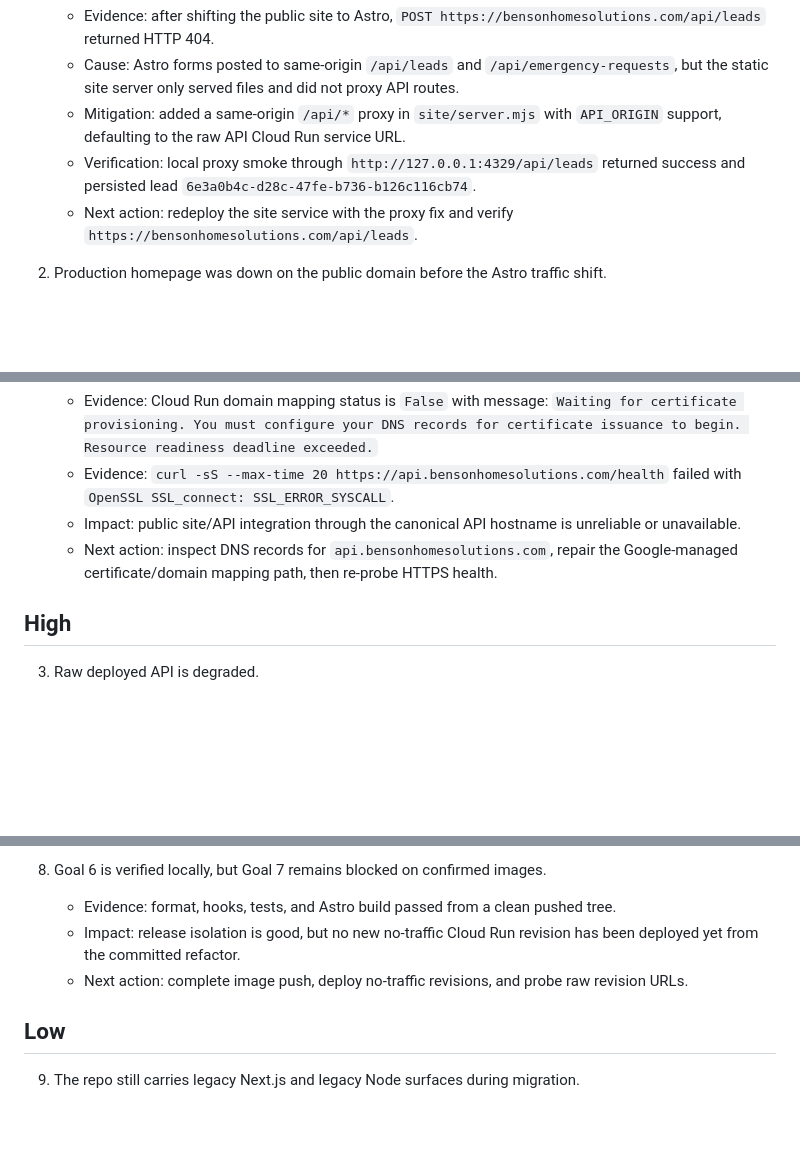
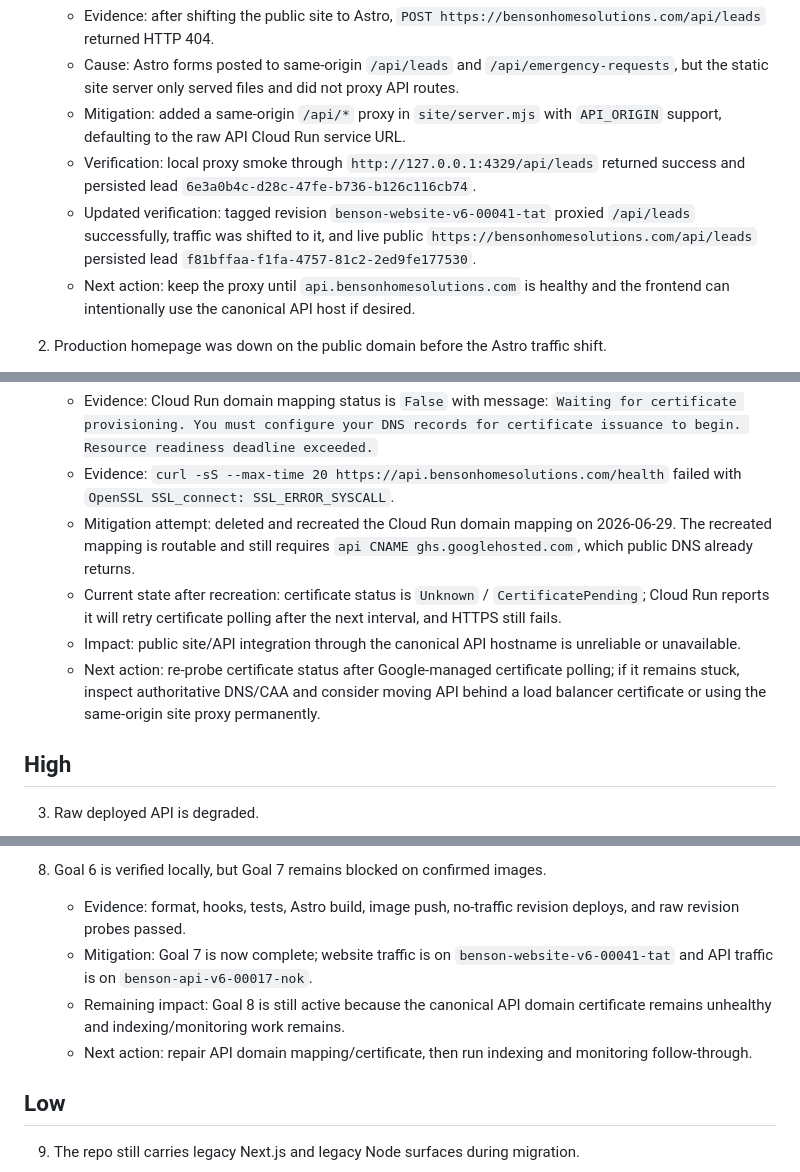
Before and after one commit to elric-cpu/v6, a Markdown page: docs/refactor-problem-log.md, 3 parts joined by grey strips. Rendered like a GitHub page; blank space fills up the shorter version.

Commit message:
Update deployment status after cutover

```diff
--- a/docs/refactor-problem-log.md
+++ b/docs/refactor-problem-log.md
@@ -11,7 +11,8 @@ This file records problems encountered while completing the Astro/Hono refactor,
    - Cause: Astro forms posted to same-origin `/api/leads` and `/api/emergency-requests`, but the static site server only served files and did not proxy API routes.
    - Mitigation: added a same-origin `/api/*` proxy in `site/server.mjs` with `API_ORIGIN` support, defaulting to the raw API Cloud Run service URL.
    - Verification: local proxy smoke through `http://127.0.0.1:4329/api/leads` returned success and persisted lead `6e3a0b4c-d28c-47fe-b736-b126c116cb74`.
-   - Next action: redeploy the site service with the proxy fix and verify `https://bensonhomesolutions.com/api/leads`.
+   - Updated verification: tagged revision `benson-website-v6-00041-tat` proxied `/api/leads` successfully, traffic was shifted to it, and live public `https://bensonhomesolutions.com/api/leads` persisted lead `f81bffaa-f1fa-4757-81c2-2ed9fe177530`.
+   - Next action: keep the proxy until `api.bensonhomesolutions.com` is healthy and the frontend can intentionally use the canonical API host if desired.
 
 2. Production homepage was down on the public domain before the Astro traffic shift.
    - Evidence: `curl -I -L --max-time 20 https://bensonhomesolutions.com/` and `https://www.bensonhomesolutions.com/` returned HTTP 500.
@@ -22,8 +23,10 @@ This file records problems encountered while completing the Astro/Hono refactor,
 3. `api.bensonhomesolutions.com` is not healthy.
    - Evidence: Cloud Run domain mapping status is `False` with message: `Waiting for certificate provisioning. You must configure your DNS records for certificate issuance to begin. Resource readiness deadline exceeded.`
    - Evidence: `curl -sS --max-time 20 https://api.bensonhomesolutions.com/health` failed with `OpenSSL SSL_connect: SSL_ERROR_SYSCALL`.
+   - Mitigation attempt: deleted and recreated the Cloud Run domain mapping on 2026-06-29. The recreated mapping is routable and still requires `api CNAME ghs.googlehosted.com`, which public DNS already returns.
+   - Current state after recreation: certificate status is `Unknown` / `CertificatePending`; Cloud Run reports it will retry certificate polling after the next interval, and HTTPS still fails.
    - Impact: public site/API integration through the canonical API hostname is unreliable or unavailable.
-   - Next action: inspect DNS records for `api.bensonhomesolutions.com`, repair the Google-managed certificate/domain mapping path, then re-probe HTTPS health.
+   - Next action: re-probe certificate status after Google-managed certificate polling; if it remains stuck, inspect authoritative DNS/CAA and consider moving API behind a load balancer certificate or using the same-origin site proxy permanently.
 
 ## High
 
@@ -61,9 +64,10 @@ This file records problems encountered while completing the Astro/Hono refactor,
    - Next action: keep the workspace-scoped Dockerfile and verify future API pushes remain stable.
 
 8. Goal 6 is verified locally, but Goal 7 remains blocked on confirmed images.
-   - Evidence: format, hooks, tests, and Astro build passed from a clean pushed tree.
-   - Impact: release isolation is good, but no new no-traffic Cloud Run revision has been deployed yet from the committed refactor.
-   - Next action: complete image push, deploy no-traffic revisions, and probe raw revision URLs.
+   - Evidence: format, hooks, tests, Astro build, image push, no-traffic revision deploys, and raw revision probes passed.
+   - Mitigation: Goal 7 is now complete; website traffic is on `benson-website-v6-00041-tat` and API traffic is on `benson-api-v6-00017-nok`.
+   - Remaining impact: Goal 8 is still active because the canonical API domain certificate remains unhealthy and indexing/monitoring work remains.
+   - Next action: repair API domain mapping/certificate, then run indexing and monitoring follow-through.
 
 ## Low
 
```
Also changed, not shown: docs/astro-hono-migration-tasklist.md (+2 -2 lines).
